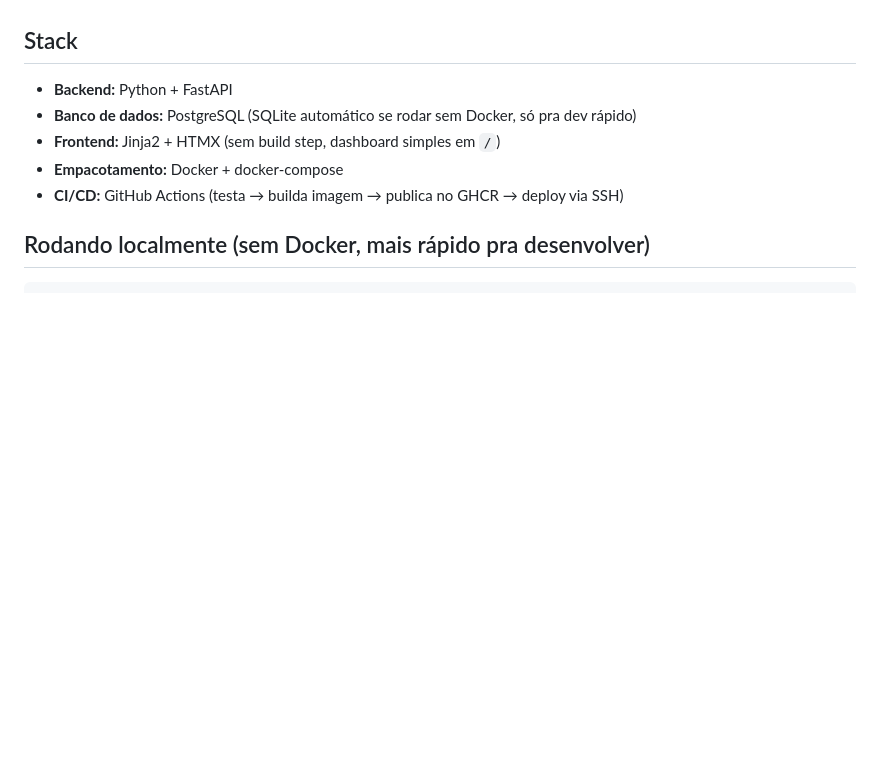
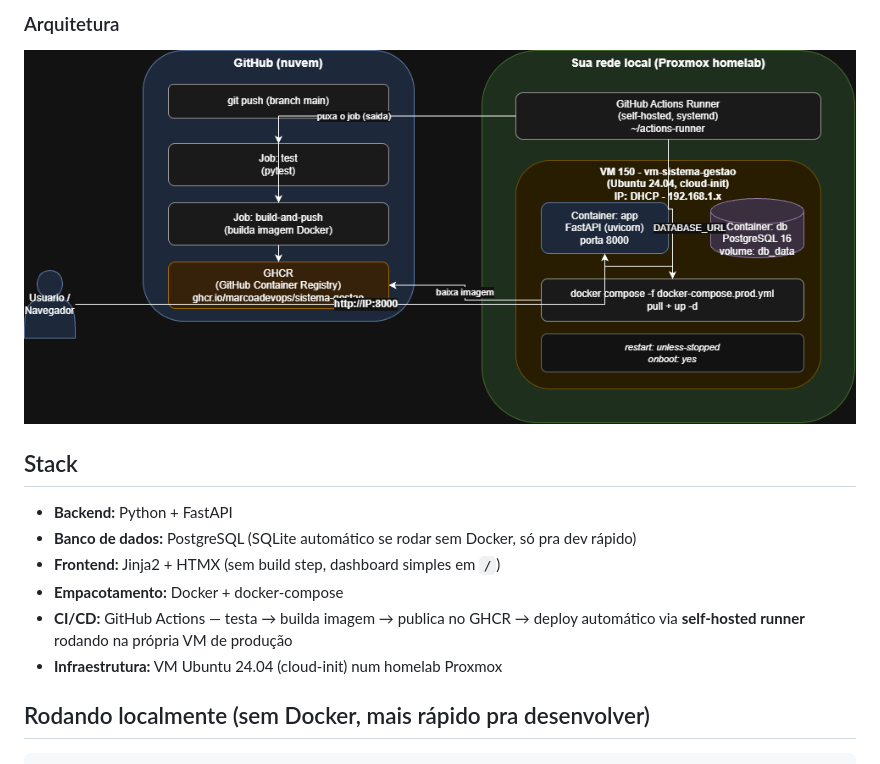
Before and after one commit to marcoADevOps/sistema-gestao, a Markdown page: README.md, the part around the change printed below. GitHub-like rendering; pictures changed too: docs/arquitetura.png (added); blank space fills up the shorter version.

```diff
--- a/README.md
+++ b/README.md
@@ -7,3 +19,5 @@ infraestrutura própria (Proxmox) quanto migrar depois para uma cloud (AWS).
+### Arquitetura
+![Diagrama de arquitetura](docs/arquitetura.png)
 
 ## Stack
 
@@ -11,7 +25,9 @@ infraestrutura própria (Proxmox) quanto migrar depois para uma cloud (AWS).
 - **Banco de dados:** PostgreSQL (SQLite automático se rodar sem Docker, só pra dev rápido)
 - **Frontend:** Jinja2 + HTMX (sem build step, dashboard simples em `/`)
 - **Empacotamento:** Docker + docker-compose
-- **CI/CD:** GitHub Actions (testa → builda imagem → publica no GHCR → deploy via SSH)
+- **CI/CD:** GitHub Actions — testa → builda imagem → publica no GHCR → deploy
+  automático via **self-hosted runner** rodando na própria VM de produção
+- **Infraestrutura:** VM Ubuntu 24.04 (cloud-init) num homelab Proxmox
 
 ## Rodando localmente (sem Docker, mais rápido pra desenvolver)
 
```
Also changed, not shown: other parts of README.md (+47 -29 lines), docs/api-docs.png (added), docs/dashboard.png (added), docs/pipeline-actions.png (added).
